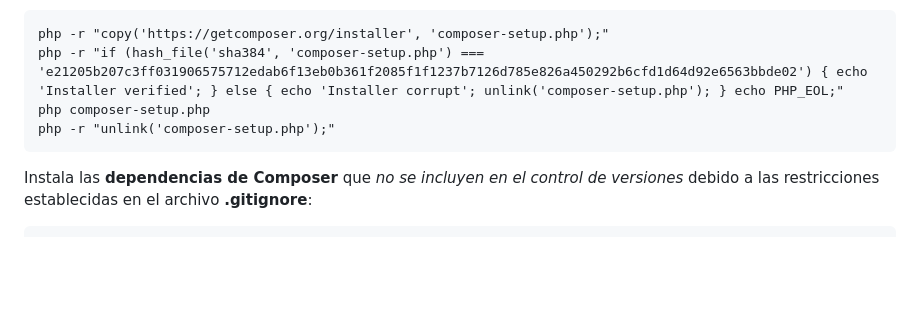
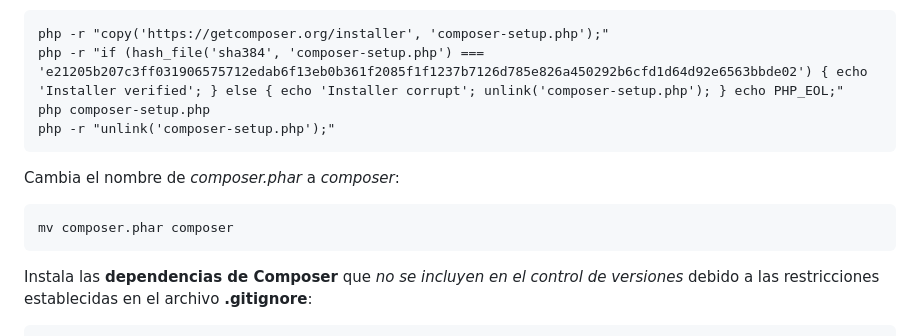
Before and after one commit to juditmaria/projecte-m7, a Markdown page: README.md, the part around the change. Rendered like a GitHub page; blank space fills up the shorter version.

```diff
--- a/README.md
+++ b/README.md
@@ -12,6 +12,10 @@ Instalar **composer** desde cero:
     php -r "if (hash_file('sha384', 'composer-setup.php') ===         'e21205b207c3ff031906575712edab6f13eb0b361f2085f1f1237b7126d785e826a450292b6cfd1d64d92e6563bbde02') { echo 'Installer verified'; } else { echo 'Installer corrupt'; unlink('composer-setup.php'); } echo PHP_EOL;"
     php composer-setup.php
     php -r "unlink('composer-setup.php');"
+
+Cambia el nombre de *composer.phar* a *composer*:
+
+    mv composer.phar composer
 
 Instala las **dependencias de Composer** que *no se incluyen en el control de versiones* debido a las restricciones establecidas en el archivo **.gitignore**:
 
```
